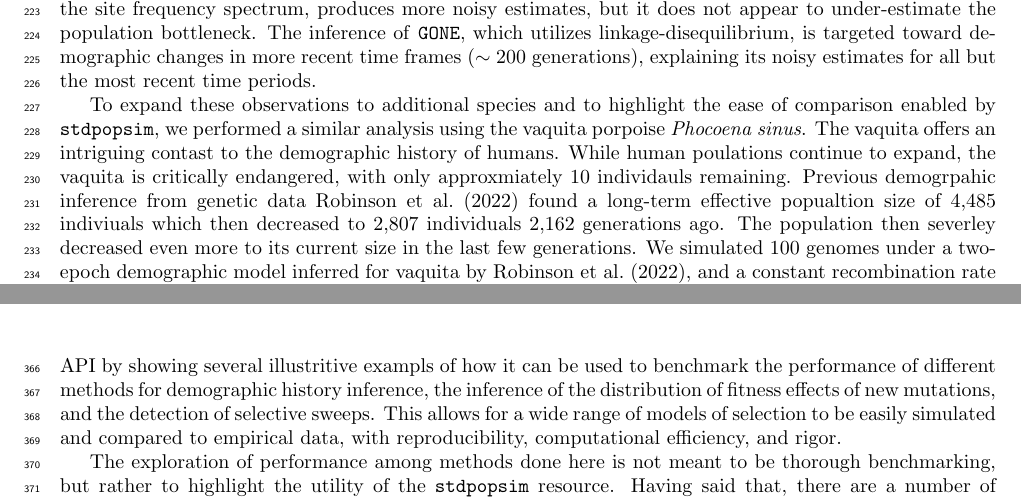
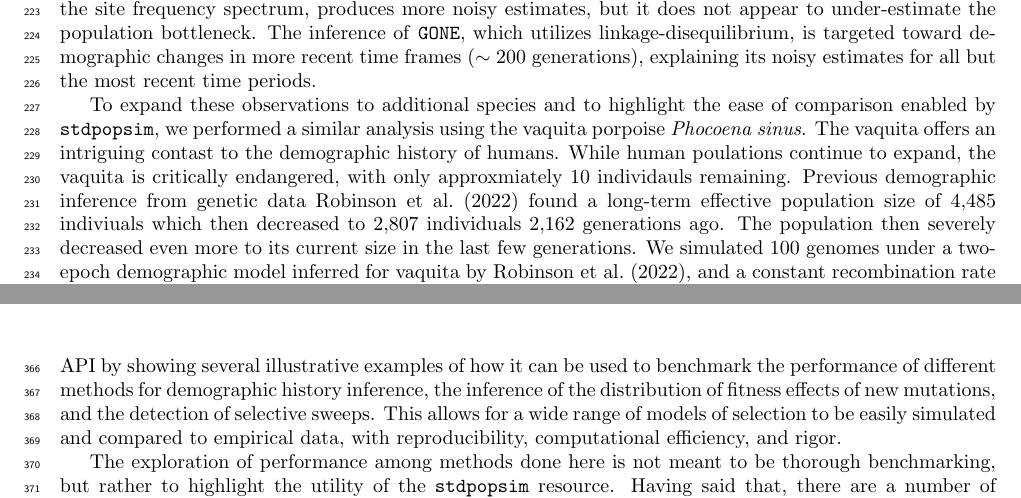
Before and after one commit to popsim-consortium/analysis2_manuscript, a LaTeX document (analysis2_manuscript.tex): two parts of pages 6 and 12 of 34, joined at a grey line, cut so that both start at the same text. Compiled offline with pdfLaTeX.

Commit message:
Apply suggestions from code review
Co-authored-by: Peter Ralph <petrel.harp@gmail.com>

```diff
--- a/analysis2_manuscript.tex
+++ b/analysis2_manuscript.tex
@@ -495,7 +495,7 @@
     explaining its noisy estimates for all but the most recent time periods.
 
     To expand these observations to additional species and to highlight the ease of comparison enabled by \stdpopsim,
-    we performed a similar analysis using the vaquita porpoise \textit{Phocoena sinus}. The vaquita offers an intriguing contast to the demographic history of humans. While human poulations continue to expand, the vaquita is critically endangered, with only approxmiately 10 individauls remaining. Previous demogrpahic inference from genetic data \textcite{robinson2022critically} found a long-term effective popualtion size of 4,485 indiviuals which then decreased to 2,807 individuals 2,162 generations ago. The population then severley decreased even more to its current size in the last few generations. We simulated 100 genomes under a two-epoch demographic model inferred for vaquita by \textcite{robinson2022critically},
+    we performed a similar analysis using the vaquita porpoise \textit{Phocoena sinus}. The vaquita offers an intriguing contast to the demographic history of humans. While human poulations continue to expand, the vaquita is critically endangered, with only approxmiately 10 individauls remaining. Previous demographic inference from genetic data \textcite{robinson2022critically} found a long-term effective population size of 4,485 indiviuals which then decreased to 2,807 individuals 2,162 generations ago. The population then severely decreased even more to its current size in the last few generations. We simulated 100 genomes under a two-epoch demographic model inferred for vaquita by \textcite{robinson2022critically},
     and a constant recombination rate across the genome (see \textbf{Methods}).
     In simulations with selection, we applied the DFE inferred by \textcite{robinson2022critically} to exons
     annotated from the vaquita genome assembly.
@@ -766,7 +766,7 @@
     \label{Discussion}
     In this paper, we have presented an important new addition to the \stdpopsim{} library
     that enables the simulation of genetic variation in the presence of selection.
-    We have demonstrated the utility of this new API by showing several illustritive exampls of how it can be used to benchmark
+    We have demonstrated the utility of this new API by showing several illustrative examples of how it can be used to benchmark
     the performance of different methods for demographic history inference, the inference of the distribution
     of fitness effects of new mutations, and the detection of selective sweeps.
     This allows for a wide range of models of selection to be easily simulated and compared to
```
